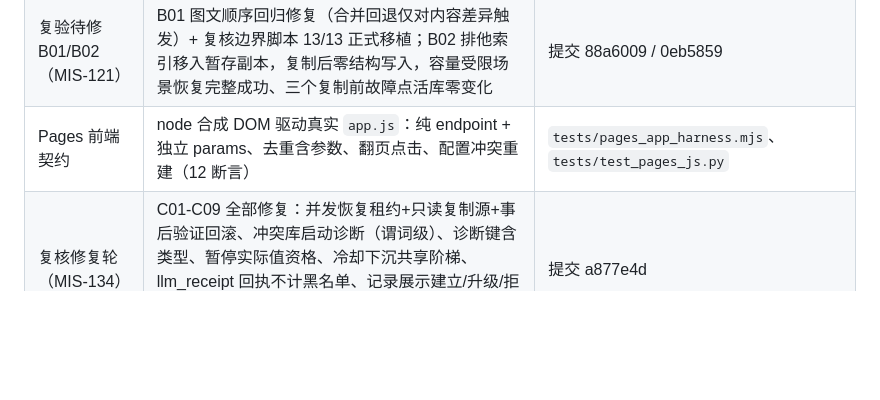
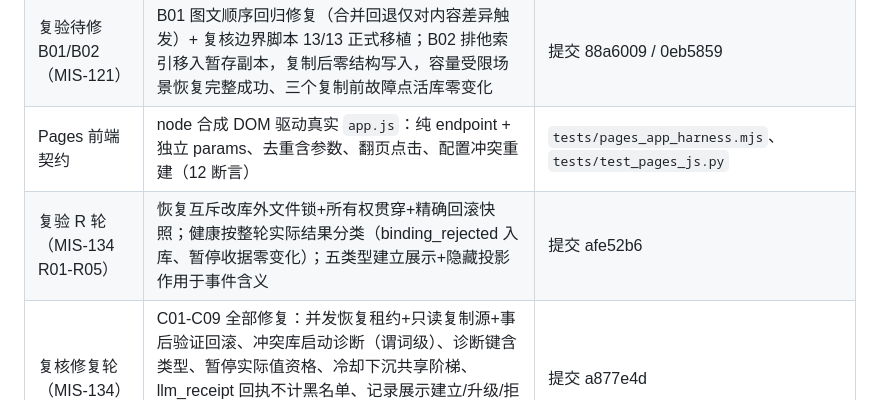
Before and after one commit to Ewnscat-ya/astrbot_plugin_relation_arc, a Markdown page: docs/UPGRADE_DELIVERY.md, the part around the change. GitHub-like rendering; blank space fills up the shorter version.

Commit message:
MIS-134 R-round: refresh validation counts and delivery evidence

```diff
--- a/docs/UPGRADE_DELIVERY.md
+++ b/docs/UPGRADE_DELIVERY.md
@@ -66,6 +66,7 @@
 | 外部复核缺陷修复轮（MIS-117） | 复核提出的 2 P1 + 7 P2 及补充 P1（bridge 参数契约）全部修复；复核协议脚本 4/4、存储脚本 2/2 转正通过；宿主注册链在 4.28.0 与 4.26.0 下限均为 16 处理器归属 / 14 命令可分发 | 提交 bf7ca20 / 8069867 / 92b74d5 / 42f8acb / 20be4d3 / 4bbf44b |
 | 复验待修 B01/B02（MIS-121） | B01 图文顺序回归修复（合并回退仅对内容差异触发）+ 复核边界脚本 13/13 正式移植；B02 排他索引移入暂存副本，复制后零结构写入，容量受限场景恢复完整成功、三个复制前故障点活库零变化 | 提交 88a6009 / 0eb5859 |
 | Pages 前端契约 | node 合成 DOM 驱动真实 `app.js`：纯 endpoint + 独立 params、去重含参数、翻页点击、配置冲突重建（12 断言） | `tests/pages_app_harness.mjs`、`tests/test_pages_js.py` |
+| 复验 R 轮（MIS-134 R01-R05） | 恢复互斥改库外文件锁+所有权贯穿+精确回滚快照；健康按整轮实际结果分类（binding_rejected 入库、暂停收据零变化）；五类型建立展示+隐藏投影作用于事件含义 | 提交 afe52b6 |
 | 复核修复轮（MIS-134） | C01-C09 全部修复：并发恢复租约+只读复制源+事后验证回滚、冲突库启动诊断（谓词级）、诊断键含类型、暂停实际值资格、冷却下沉共享阶梯、llm_receipt 回执不计黑名单、记录展示建立/升级/拒绝、来源只读；复核方探针复跑：升级 12/12、冲突库 3×loaded、收据/来源旧缺陷断言不再成立 | 提交 a877e4d |
 | 关系规则调整轮（MIS-123～128） | 可选排他/冷却、同人原子升级、精简注入全部交付；策略四组合、双连接并发、在途 epoch、legacy 冲突、恢复策略注入与 staging 故障均有自动测试 | 提交 9a1b370 / eb44163 / c64d57f / 7e5d09f / 84f945f |
 | 存储基准 | 固定种子基线数据 | `docs/PERFORMANCE_BASELINE.md`、`tools/benchmark_store.py` |
```
Also changed, not shown: docs/BASELINE_VALIDATION.md (+6 -6 lines).
